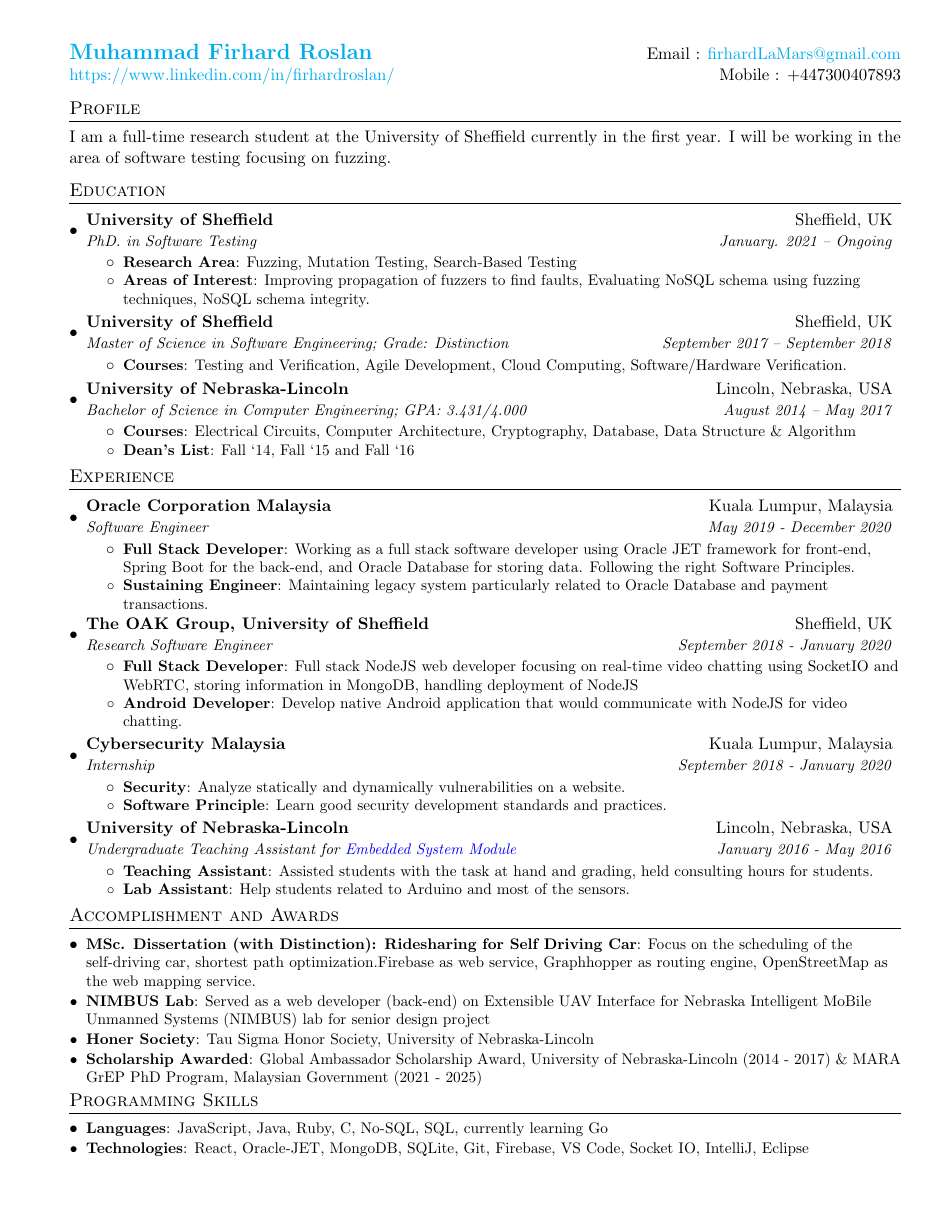
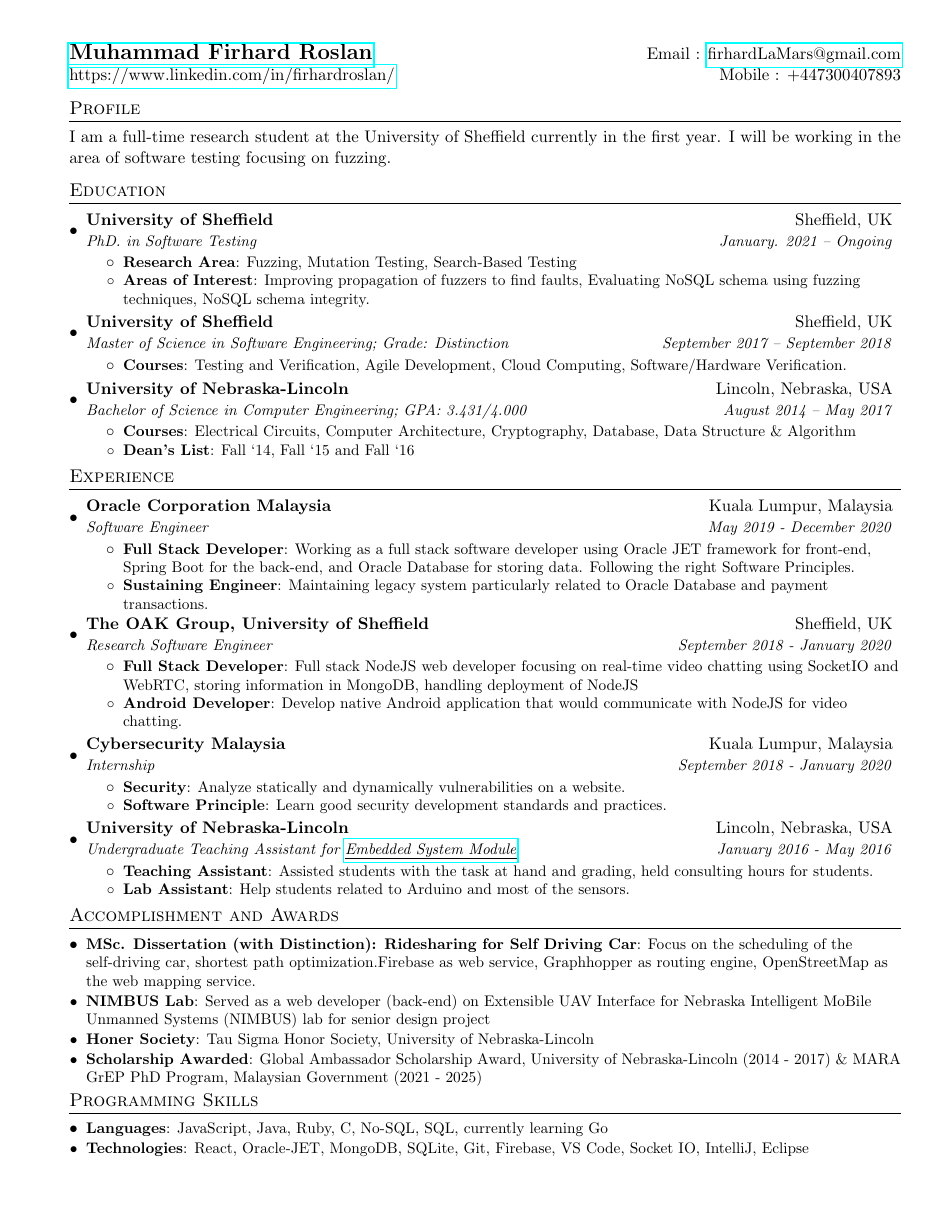
Before and after one commit to firhard/simple-latex-resume, a LaTeX CV (simpleresume.tex): the whole page. Compiled offline with pdfLaTeX.

Commit message:
Update simpleresume.tex

```diff
--- a/simpleresume.tex
+++ b/simpleresume.tex
@@ -16,17 +16,7 @@
 \usepackage{enumitem}
 \usepackage[pdftex]{hyperref}
 \usepackage{fancyhdr}
-
-\usepackage{hyperref}
-\hypersetup{
-    colorlinks=true,
-    linkcolor=blue,
-    filecolor=magenta,
-    urlcolor=cyan,
-    pdftitle={Overleaf Example},
-    pdfpagemode=FullScreen,
-    }
-
+\usepackage{ulem}
 
 \pagestyle{fancy}
 \fancyhf{} % clear all header and footer fields
@@ -153,7 +143,7 @@
 
     \resumeSubheading
       {University of Nebraska-Lincoln}{Lincoln, Nebraska, USA}
-      {Undergraduate Teaching Assistant for  \hyperlink{https://cse.unl.edu/~carrick/courses/2016/236/index.html}{Embedded System Module}}{January 2016 - May 2016}
+      {Undergraduate Teaching Assistant for  \href{https://cse.unl.edu/~carrick/courses/2016/236/index.html}{\uline{Embedded System Module}}}{January 2016 - May 2016}
       \resumeItemListStart
         \resumeItem{Teaching Assistant}
           {Assisted  students with the task at hand and grading, held consulting hours for students.}
```
